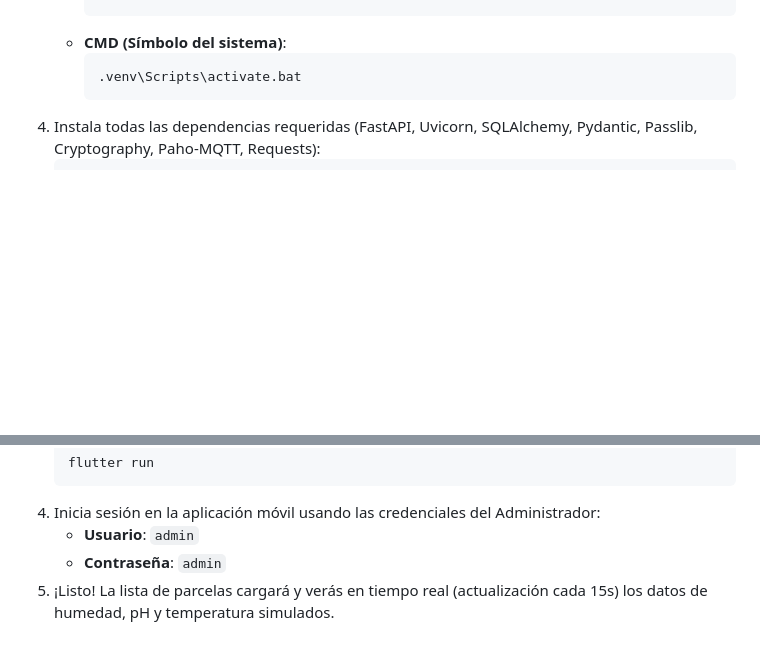
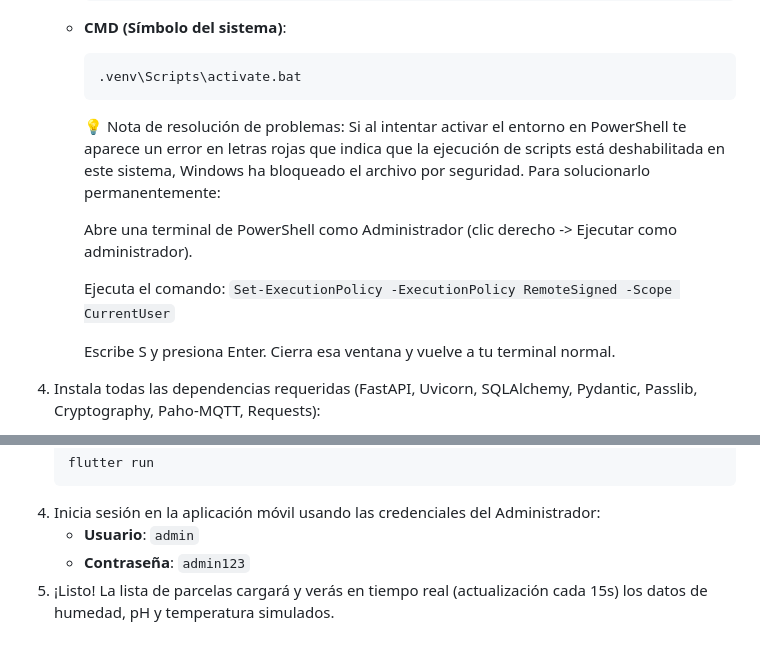
Before and after one commit to aldolauran-cmyk/agrotech-ecosystem-2026, a Markdown page: INSTRUCTIONS_RUN.md, 2 parts joined by grey strips. Drawn GitHub-style; blank space fills up the shorter version.

Commit message:
Revise PowerShell activation instructions and password
Updated instructions for activating the environment in PowerShell and changed the admin password.

````diff
--- a/INSTRUCTIONS_RUN.md
+++ b/INSTRUCTIONS_RUN.md
@@ -46,6 +46,20 @@ El simulador y el backend necesitan comunicarse a través de un servidor MQTT.
      ```cmd
      .venv\Scripts\activate.bat
      ```
+
+      💡 Nota de resolución de problemas: Si al intentar activar el entorno en PowerShell te aparece un error en letras rojas que indica que la ejecución de scripts está deshabilitada en este sistema, Windows ha bloqueado el archivo por seguridad. Para solucionarlo permanentemente:
+
+        Abre una terminal de PowerShell como Administrador (clic derecho -> Ejecutar como administrador).
+
+        Ejecuta el comando:
+         ```
+         Set-ExecutionPolicy -ExecutionPolicy RemoteSigned -Scope CurrentUser
+         ```
+
+        Escribe S y presiona Enter. Cierra esa ventana y vuelve a tu terminal normal.
+
+
+
 4. Instala todas las dependencias requeridas (FastAPI, Uvicorn, SQLAlchemy, Pydantic, Passlib, Cryptography, Paho-MQTT, Requests):
    ```powershell
    pip install -r backend/app/requirements.txt requests
@@ -99,5 +113,5 @@ El simulador transmitirá datos de telemetría por MQTT.
    ```
 4. Inicia sesión en la aplicación móvil usando las credenciales del Administrador:
    * **Usuario**: `admin`
-   * **Contraseña**: `admin`
+   * **Contraseña**: `admin123`
 5. ¡Listo! La lista de parcelas cargará y verás en tiempo real (actualización cada 15s) los datos de humedad, pH y temperatura simulados.
````
